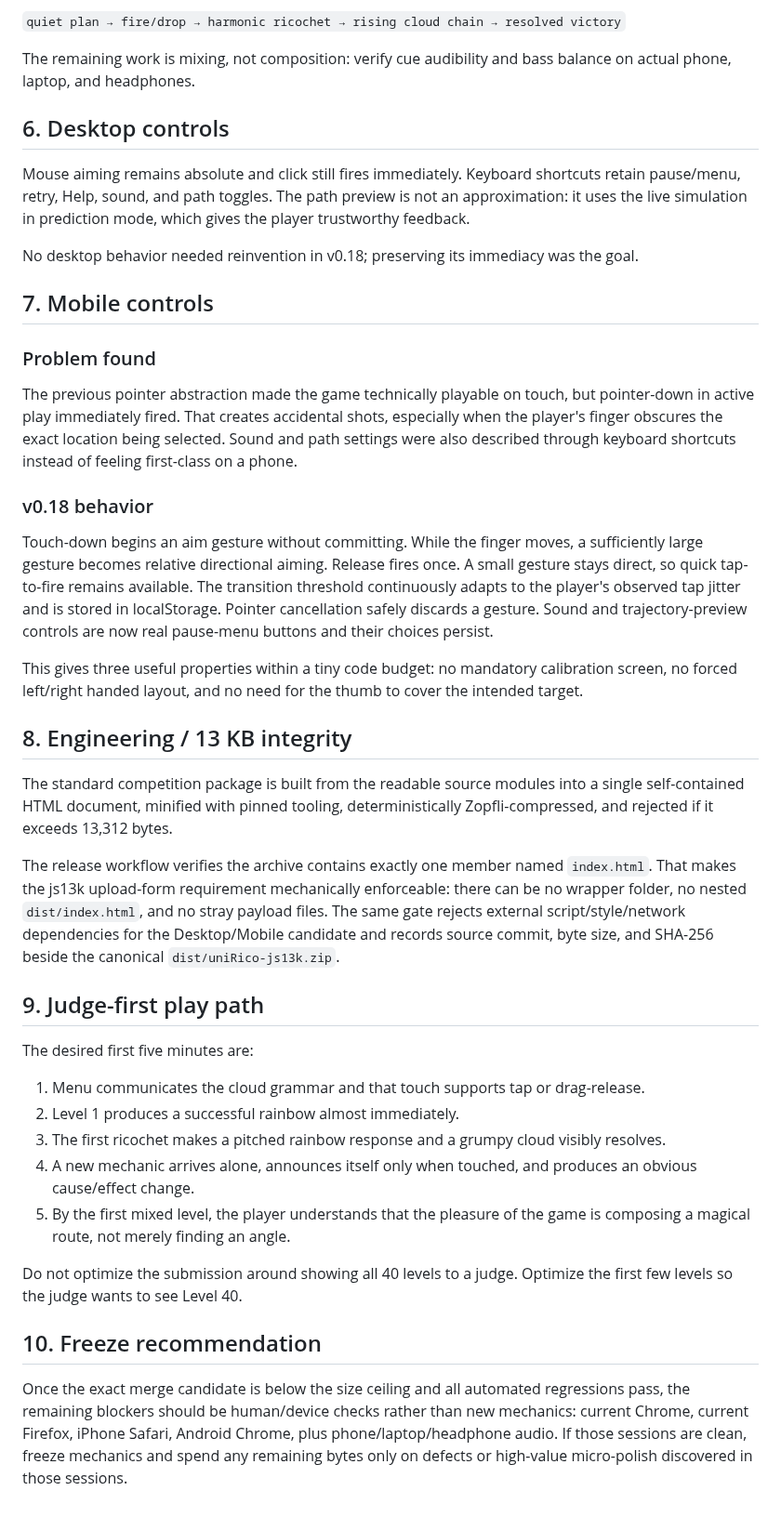
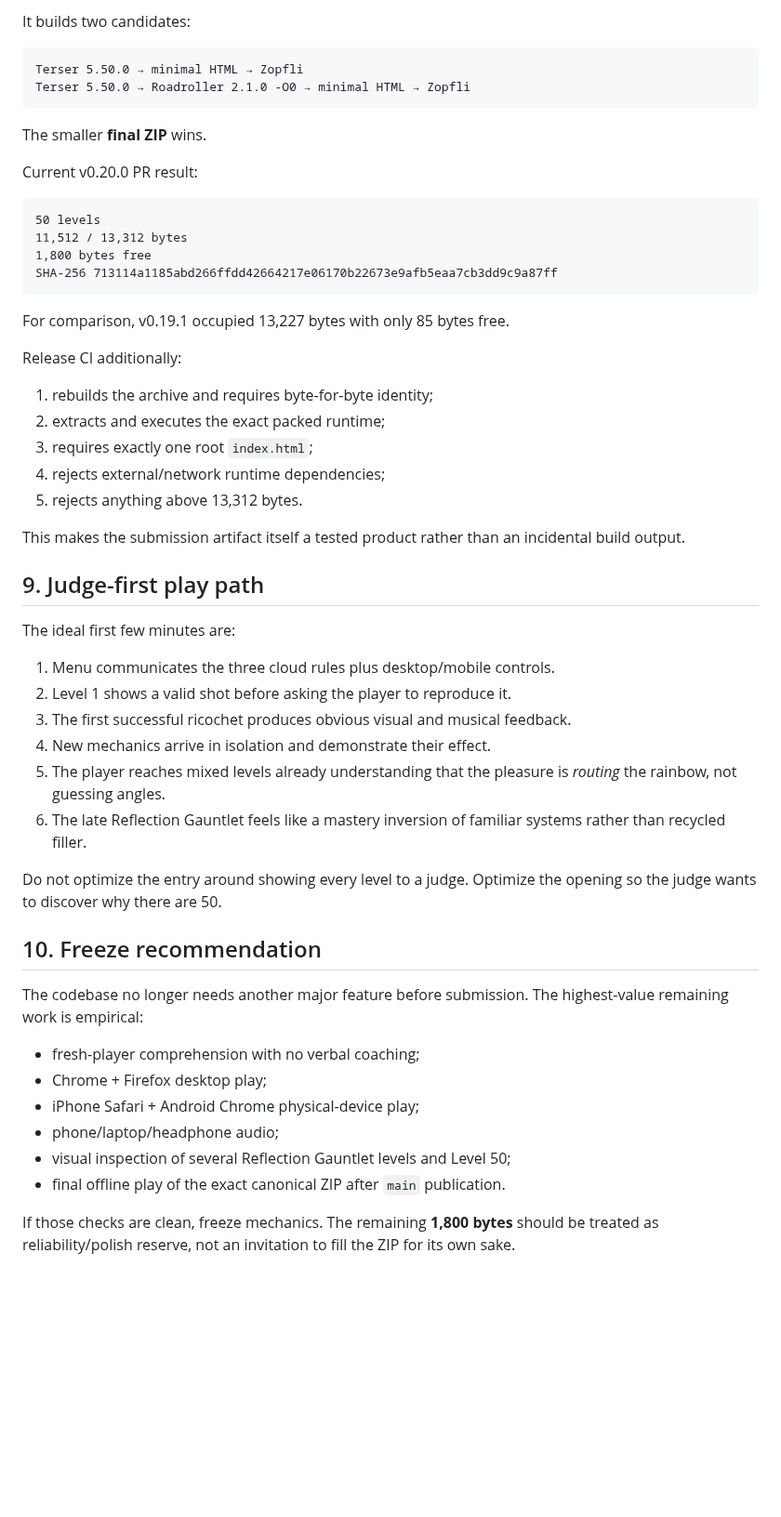
Before and after one commit to sidhulyalkar/uniRico, a Markdown page: docs/COMPETITION_AUDIT_2026.md, the part around one of its changes. Shown at 93% size. Rendered like a GitHub page; blank space fills up the shorter version.

````diff
--- a/docs/COMPETITION_AUDIT_2026.md
+++ b/docs/COMPETITION_AUDIT_2026.md
@@ -95,44 +110,56 @@ The intended arc is now:
 
-`quiet plan → fire/drop → harmonic ricochet → rising cloud chain → resolved victory`
+It builds two candidates:
 
-The remaining work is mixing, not composition: verify cue audibility and bass balance on actual phone, laptop, and headphones.
+```text
+Terser 5.50.0 → minimal HTML → Zopfli
+Terser 5.50.0 → Roadroller 2.1.0 -O0 → minimal HTML → Zopfli
+```
 
-## 6. Desktop controls
+The smaller **final ZIP** wins.
 
-Mouse aiming remains absolute and click still fires immediately. Keyboard shortcuts retain pause/menu, retry, Help, sound, and path toggles. The path preview is not an approximation: it uses the live simulation in prediction mode, which gives the player trustworthy feedback.
+Current v0.20.0 PR result:
 
-No desktop behavior needed reinvention in v0.18; preserving its immediacy was the goal.
+```text
+50 levels
+11,512 / 13,312 bytes
+1,800 bytes free
+SHA-256 713114a1185abd266ffdd42664217e06170b22673e9afb5eaa7cb3dd9c9a87ff
+```
 
-## 7. Mobile controls
+For comparison, v0.19.1 occupied 13,227 bytes with only 85 bytes free.
 
-### Problem found
+Release CI additionally:
 
-The previous pointer abstraction made the game technically playable on touch, but pointer-down in active play immediately fired. That creates accidental shots, especially when the player's finger obscures the exact location being selected. Sound and path settings were also described through keyboard shortcuts instead of feeling first-class on a phone.
+1. rebuilds the archive and requires byte-for-byte identity;
+2. extracts and executes the exact packed runtime;
+3. requires exactly one root `index.html`;
+4. rejects external/network runtime dependencies;
+5. rejects anything above 13,312 bytes.
 
-### v0.18 behavior
-
-Touch-down begins an aim gesture without committing. While the finger moves, a sufficiently large gesture becomes relative directional aiming. Release fires once. A small gesture stays direct, so quick tap-to-fire remains available. The transition threshold continuously adapts to the player's observed tap jitter and is stored in localStorage. Pointer cancellation safely discards a gesture. Sound and trajectory-preview controls are now real pause-menu buttons and their choices persist.
-
-This gives three useful properties within a tiny code budget: no mandatory calibration screen, no forced left/right handed layout, and no need for the thumb to cover the intended target.
-
-## 8. Engineering / 13 KB integrity
-
-The standard competition package is built from the readable source modules into a single self-contained HTML document, minified with pinned tooling, deterministically Zopfli-compressed, and rejected if it exceeds 13,312 bytes.
-
-The release workflow verifies the archive contains exactly one member named `index.html`. That makes the js13k upload-form requirement mechanically enforceable: there can be no wrapper folder, no nested `dist/index.html`, and no stray payload files. The same gate rejects external script/style/network dependencies for the Desktop/Mobile candidate and records source commit, byte size, and SHA-256 beside the canonical `dist/uniRico-js13k.zip`.
+This makes the submission artifact itself a tested product rather than an incidental build output.
 
 ## 9. Judge-first play path
 
-The desired first five minutes are:
+The ideal first few minutes are:
 
-1. Menu communicates the cloud grammar and that touch supports tap or drag-release.
-2. Level 1 produces a successful rainbow almost immediately.
-3. The first ricochet makes a pitched rainbow response and a grumpy cloud visibly resolves.
-4. A new mechanic arrives alone, announces itself only when touched, and produces an obvious cause/effect change.
-5. By the first mixed level, the player understands that the pleasure of the game is composing a magical route, not merely finding an angle.
+1. Menu communicates the three cloud rules plus desktop/mobile controls.
+2. Level 1 shows a valid shot before asking the player to reproduce it.
+3. The first successful ricochet produces obvious visual and musical feedback.
+4. New mechanics arrive in isolation and demonstrate their effect.
+5. The player reaches mixed levels already understanding that the pleasure is *routing* the rainbow, not guessing angles.
+6. The late Reflection Gauntlet feels like a mastery inversion of familiar systems rather than recycled filler.
 
-Do not optimize the submission around showing all 40 levels to a judge. Optimize the first few levels so the judge wants to see Level 40.
+Do not optimize the entry around showing every level to a judge. Optimize the opening so the judge wants to discover why there are 50.
 
 ## 10. Freeze recommendation
 
-Once the exact merge candidate is below the size ceiling and all automated regressions pass, the remaining blockers should be human/device checks rather than new mechanics: current Chrome, current Firefox, iPhone Safari, Android Chrome, plus phone/laptop/headphone audio. If those sessions are clean, freeze mechanics and spend any remaining bytes only on defects or high-value micro-polish discovered in those sessions.
+The codebase no longer needs another major feature before submission. The highest-value remaining work is empirical:
+
+- fresh-player comprehension with no verbal coaching;
+- Chrome + Firefox desktop play;
+- iPhone Safari + Android Chrome physical-device play;
+- phone/laptop/headphone audio;
+- visual inspection of several Reflection Gauntlet levels and Level 50;
+- final offline play of the exact canonical ZIP after `main` publication.
+
+If those checks are clean, freeze mechanics. The remaining **1,800 bytes** should be treated as reliability/polish reserve, not an invitation to fill the ZIP for its own sake.
````
Also changed, not shown: other parts of docs/COMPETITION_AUDIT_2026.md (+65 -50 lines).
